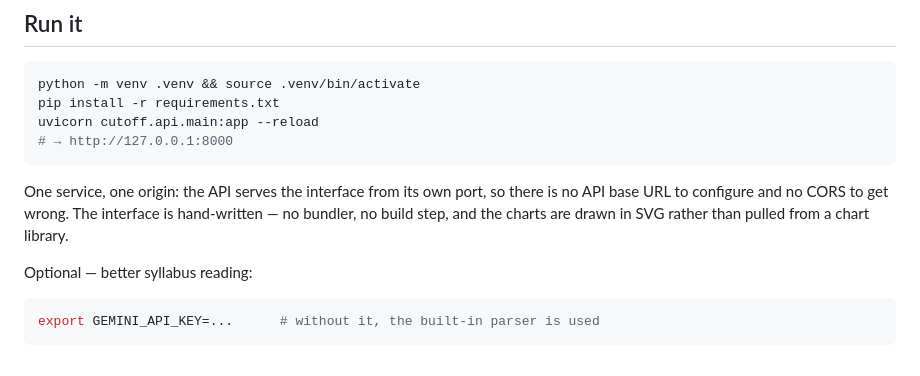
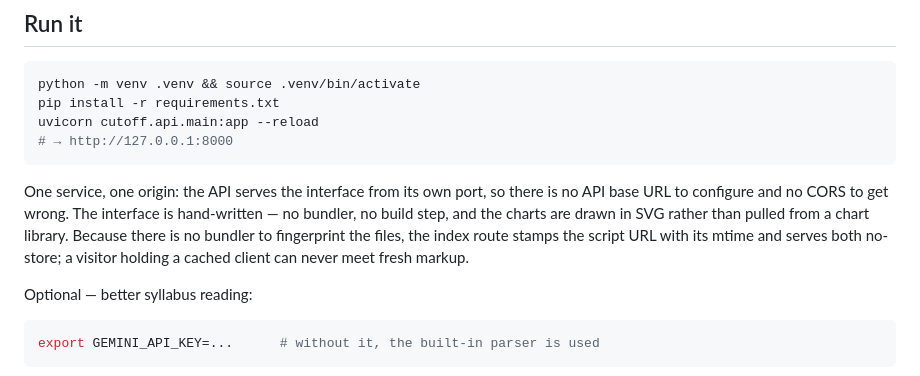
Before and after one commit to Aeshvarya/cutoff, a Markdown page: README.md, the part around one of its changes. Drawn GitHub-style.

```diff
--- a/README.md
+++ b/README.md
@@ -122,7 +164,9 @@ uvicorn cutoff.api.main:app --reload
 One service, one origin: the API serves the interface from its own port, so
 there is no API base URL to configure and no CORS to get wrong. The interface is
 hand-written — no bundler, no build step, and the charts are drawn in SVG rather
-than pulled from a chart library.
+than pulled from a chart library. Because there is no bundler to fingerprint the
+files, the index route stamps the script URL with its mtime and serves both
+no-store; a visitor holding a cached client can never meet fresh markup.
 
 Optional — better syllabus reading:
 
```
Also changed, not shown: other parts of README.md (+48 -6 lines), docs/doc-cutoff.png, docs/doc-dashboard.png, docs/doc-focus.png (added), 1 other file.
